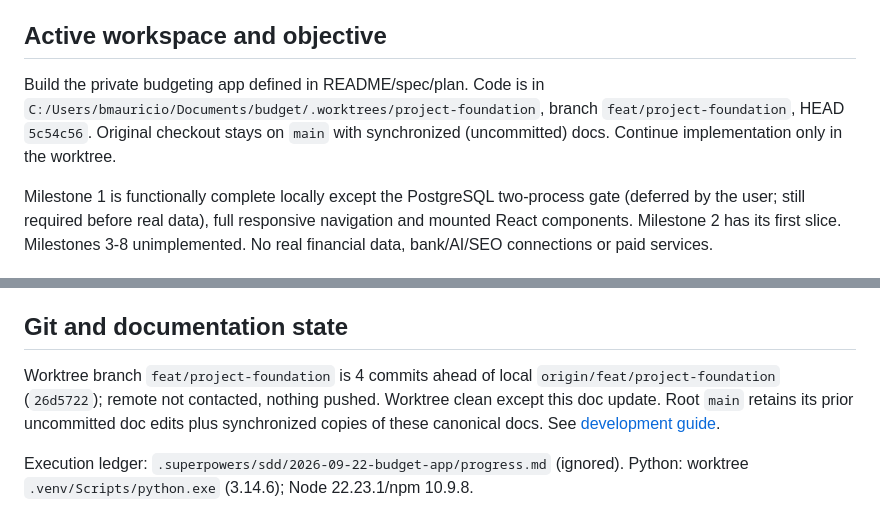
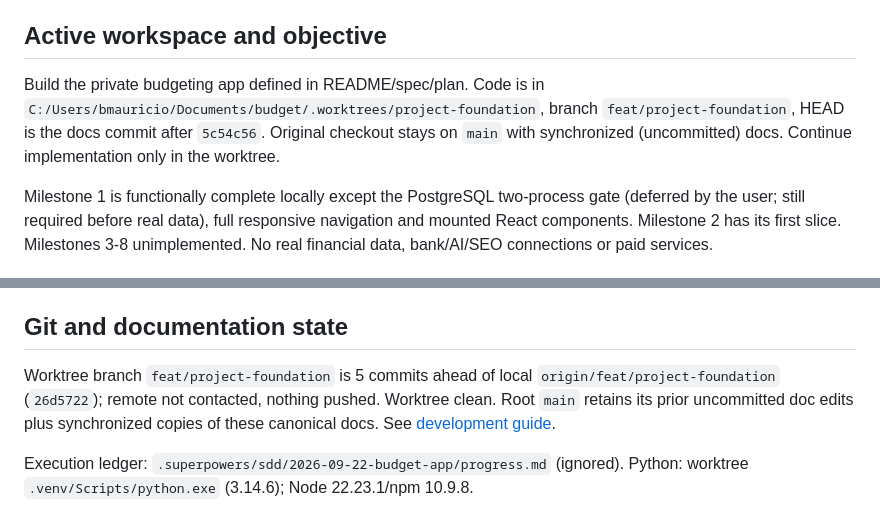
Before and after one commit to kah-eru/budget, a Markdown page: AI_HANDOFF.md, 2 parts joined by grey strips. GitHub-like rendering.

Commit message:
docs: refresh handoff commit count
Co-Authored-By: Claude Opus 5.5 (1M context) <noreply@anthropic.com>

```diff
--- a/AI_HANDOFF.md
+++ b/AI_HANDOFF.md
@@ -6,7 +6,7 @@ Latest request: "there should be ai handoff file and context files for what to d
 
 ## Active workspace and objective
 
-Build the private budgeting app defined in README/spec/plan. Code is in `C:/Users/bmauricio/Documents/budget/.worktrees/project-foundation`, branch `feat/project-foundation`, HEAD `5c54c56`. Original checkout stays on `main` with synchronized (uncommitted) docs. Continue implementation only in the worktree.
+Build the private budgeting app defined in README/spec/plan. Code is in `C:/Users/bmauricio/Documents/budget/.worktrees/project-foundation`, branch `feat/project-foundation`, HEAD is the docs commit after `5c54c56`. Original checkout stays on `main` with synchronized (uncommitted) docs. Continue implementation only in the worktree.
 
 Milestone 1 is functionally complete locally except the PostgreSQL two-process gate (deferred by the user; still required before real data), full responsive navigation and mounted React components. Milestone 2 has its first slice. Milestones 3-8 unimplemented. No real financial data, bank/AI/SEO connections or paid services.
 
@@ -43,6 +43,6 @@ Preserve Django; Flowbite/Tailwind controls, Motion, Bklit charts, Kokonut inter
 
 ## Git and documentation state
 
-Worktree branch `feat/project-foundation` is 4 commits ahead of local `origin/feat/project-foundation` (`26d5722`); remote not contacted, nothing pushed. Worktree clean except this doc update. Root `main` retains its prior uncommitted doc edits plus synchronized copies of these canonical docs. See [development guide](docs/development.md).
+Worktree branch `feat/project-foundation` is 5 commits ahead of local `origin/feat/project-foundation` (`26d5722`); remote not contacted, nothing pushed. Worktree clean. Root `main` retains its prior uncommitted doc edits plus synchronized copies of these canonical docs. See [development guide](docs/development.md).
 
 Execution ledger: `.superpowers/sdd/2026-09-22-budget-app/progress.md` (ignored). Python: worktree `.venv/Scripts/python.exe` (3.14.6); Node 22.23.1/npm 10.9.8.
```
